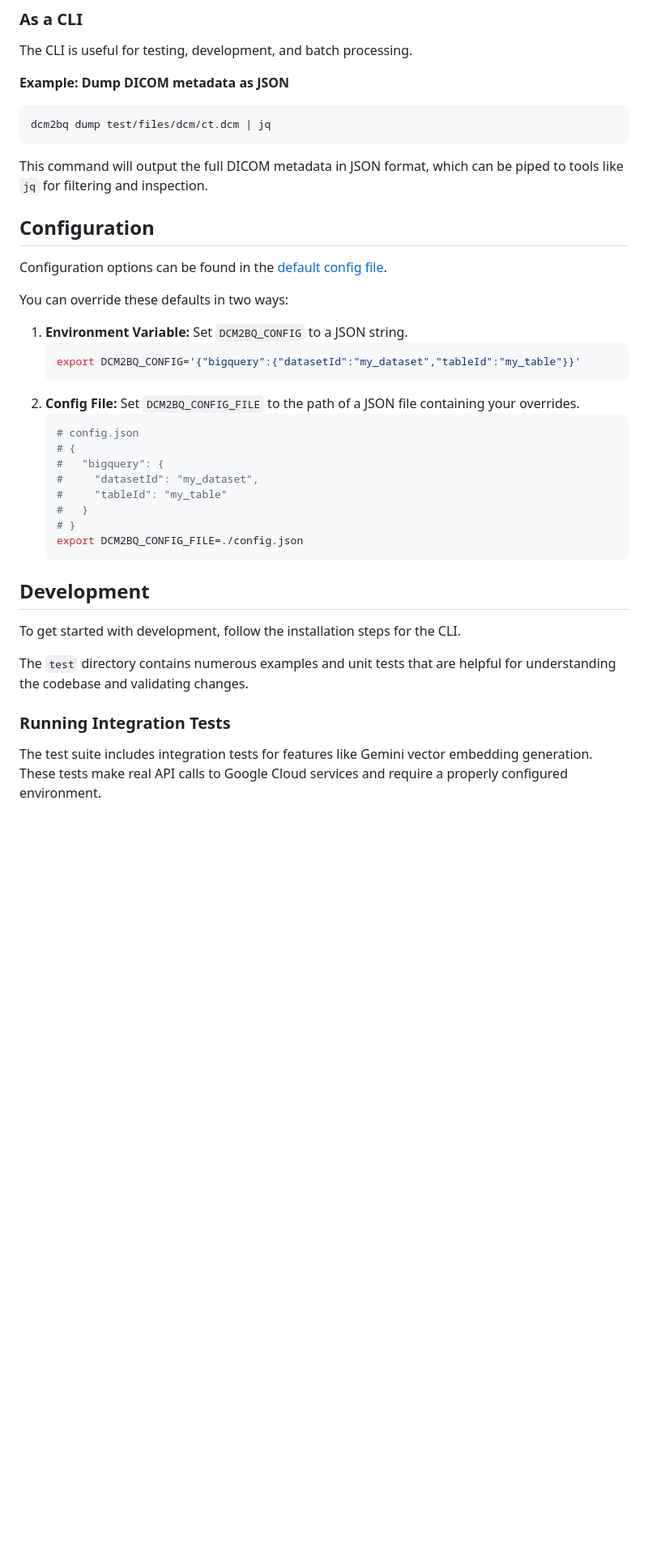
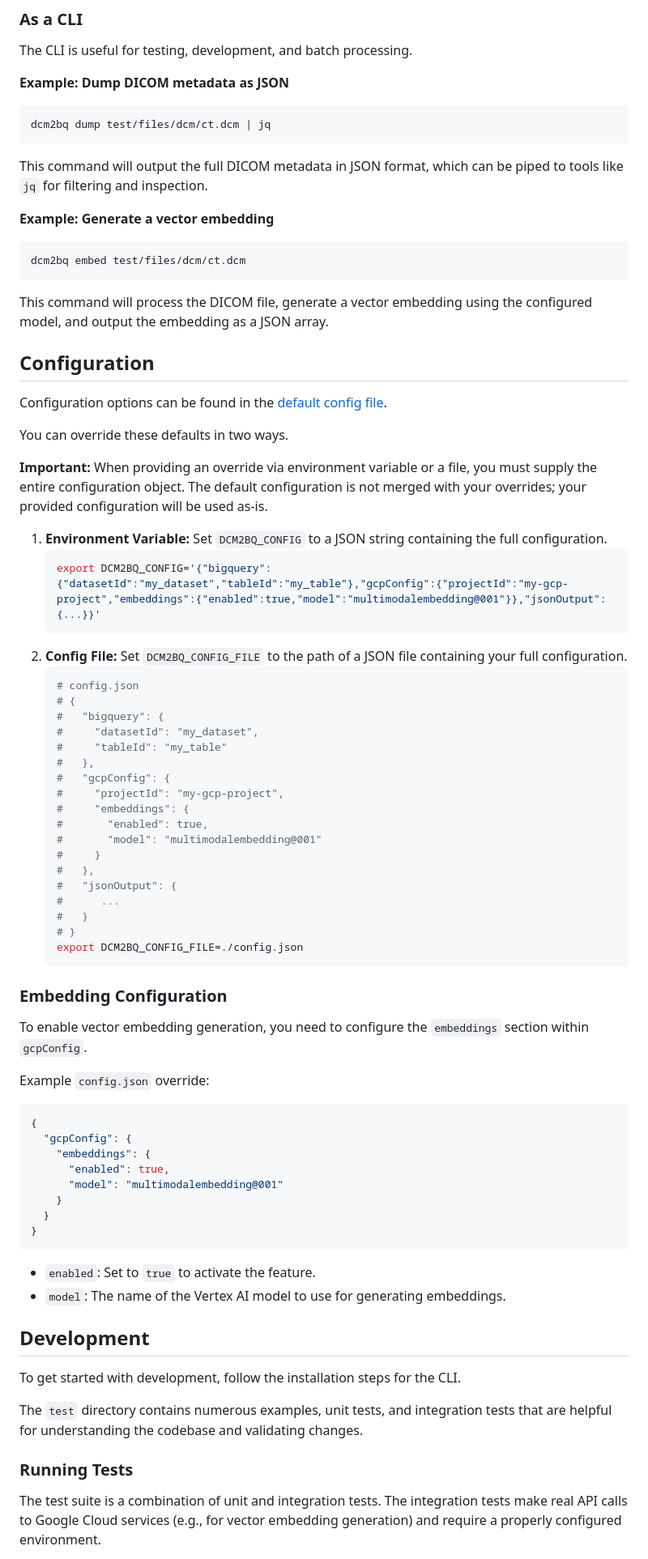
Before and after one commit to GoogleCloudPlatform/dcm2bq, a Markdown page: README.md, the part around the change printed below. Shown: that part at 81% size. Rendered like a GitHub page; blank space fills up the shorter version.

Commit message:
Update README for embeddings

````diff
--- a/README.md
+++ b/README.md
@@ -81,35 +99,74 @@ dcm2bq dump test/files/dcm/ct.dcm | jq
 
 This command will output the full DICOM metadata in JSON format, which can be piped to tools like `jq` for filtering and inspection.
 
+**Example: Generate a vector embedding**
+
+```bash
+dcm2bq embed test/files/dcm/ct.dcm
+```
+
+This command will process the DICOM file, generate a vector embedding using the configured model, and output the embedding as a JSON array.
+
 ## Configuration
 
 Configuration options can be found in the [default config file](./config.defaults.js).
 
-You can override these defaults in two ways:
+You can override these defaults in two ways.
 
-1.  **Environment Variable:** Set `DCM2BQ_CONFIG` to a JSON string.
+**Important:** When providing an override via environment variable or a file, you must supply the entire configuration object. The default configuration is not merged with your overrides; your provided configuration will be used as-is.
+
+1.  **Environment Variable:** Set `DCM2BQ_CONFIG` to a JSON string containing the full configuration.
     ```bash
-    export DCM2BQ_CONFIG='{"bigquery":{"datasetId":"my_dataset","tableId":"my_table"}}'
+    export DCM2BQ_CONFIG='{"bigquery":{"datasetId":"my_dataset","tableId":"my_table"},"gcpConfig":{"projectId":"my-gcp-project","embeddings":{"enabled":true,"model":"multimodalembedding@001"}},"jsonOutput":{...}}'
     ```
-2.  **Config File:** Set `DCM2BQ_CONFIG_FILE` to the path of a JSON file containing your overrides.
+2.  **Config File:** Set `DCM2BQ_CONFIG_FILE` to the path of a JSON file containing your full configuration.
     ```bash
     # config.json
     # {
     #   "bigquery": {
     #     "datasetId": "my_dataset",
     #     "tableId": "my_table"
+    #   },
+    #   "gcpConfig": {
+    #     "projectId": "my-gcp-project",
+    #     "embeddings": {
+    #       "enabled": true,
+    #       "model": "multimodalembedding@001"
+    #     }
+    #   },
+    #   "jsonOutput": {
+    #      ...
     #   }
     # }
     export DCM2BQ_CONFIG_FILE=./config.json
     ```
 
+### Embedding Configuration
+
+To enable vector embedding generation, you need to configure the `embeddings` section within `gcpConfig`.
+
+Example `config.json` override:
+```json
+{
+  "gcpConfig": {
+    "embeddings": {
+      "enabled": true,
+      "model": "multimodalembedding@001"
+    }
+  }
+}
+```
+
+-   `enabled`: Set to `true` to activate the feature.
+-   `model`: The name of the Vertex AI model to use for generating embeddings.
+
 ## Development
 
 To get started with development, follow the installation steps for the CLI.
 
-The `test` directory contains numerous examples and unit tests that are helpful for understanding the codebase and validating changes.
+The `test` directory contains numerous examples, unit tests, and integration tests that are helpful for understanding the codebase and validating changes.
 
-### Running Integration Tests
+### Running Tests
 
-The test suite includes integration tests for features like Gemini vector embedding generation. These tests make real API calls to Google Cloud services and require a properly configured environment.
+The test suite is a combination of unit and integration tests. The integration tests make real API calls to Google Cloud services (e.g., for vector embedding generation) and require a properly configured environment.
 
````
Also changed, not shown: other parts of README.md (+25 -8 lines).
